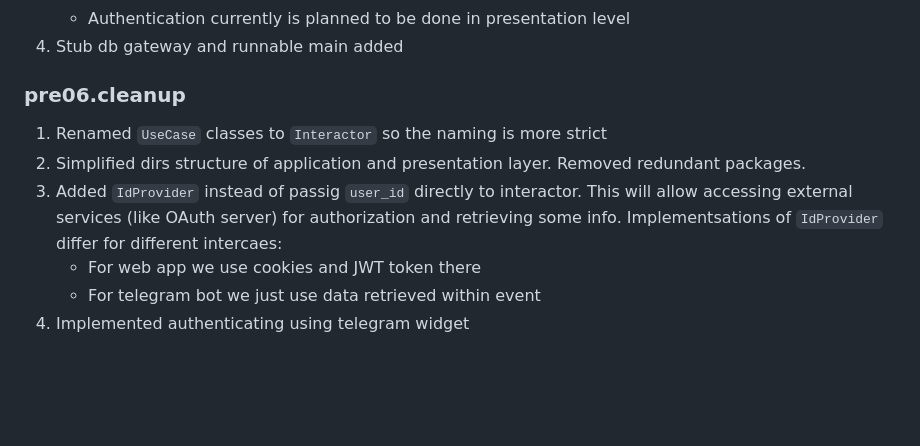
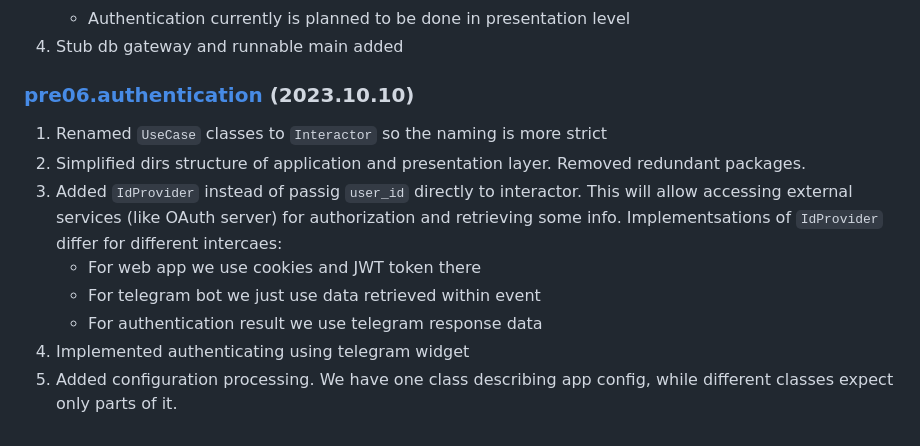
Before and after one commit to Tishka17/deseos17, a Markdown page: docs/implementation_log.md, the part around the change. GitHub-like rendering; blank space fills up the shorter version.

Commit message:
implementation log update

```diff
--- a/docs/implementation_log.md
+++ b/docs/implementation_log.md
@@ -57,11 +57,13 @@
     * Authentication currently is planned to be done in presentation level
 3. Stub db gateway and runnable main added
 
-### pre06.cleanup
+### [pre06.authentication](../../../tree/pre06.authentication) (2023.10.10)
 
 1. Renamed `UseCase` classes to `Interactor` so the naming is more strict
 2. Simplified dirs structure of application and presentation layer. Removed redundant packages.
 3. Added `IdProvider` instead of passig `user_id` directly to interactor. This will allow accessing external services (like OAuth server) for authorization and retrieving some info. Implementsations of `IdProvider` differ for different intercaes:
    * For web app we use cookies and JWT token there
    * For telegram bot we just use data retrieved within event
+   * For authentication result we use telegram response data
 4. Implemented authenticating using telegram widget
+5. Added configuration processing. We have one class describing app config, while different classes expect only parts of it.
```
